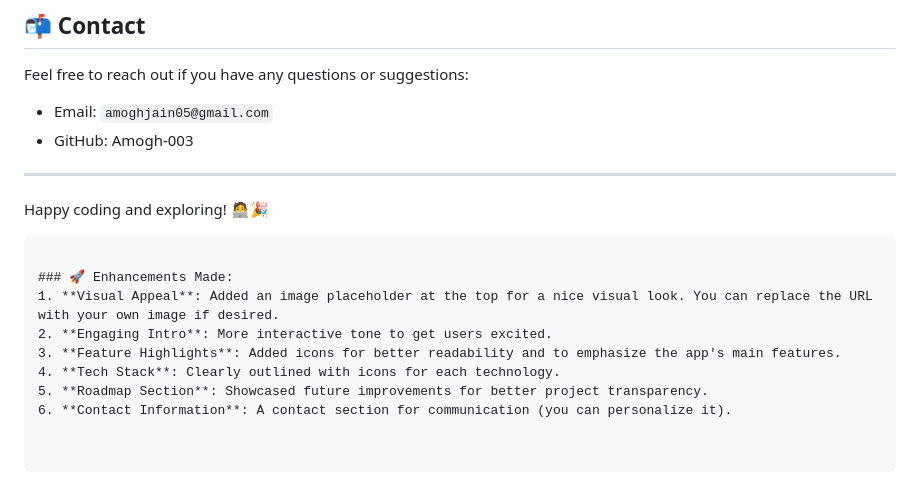
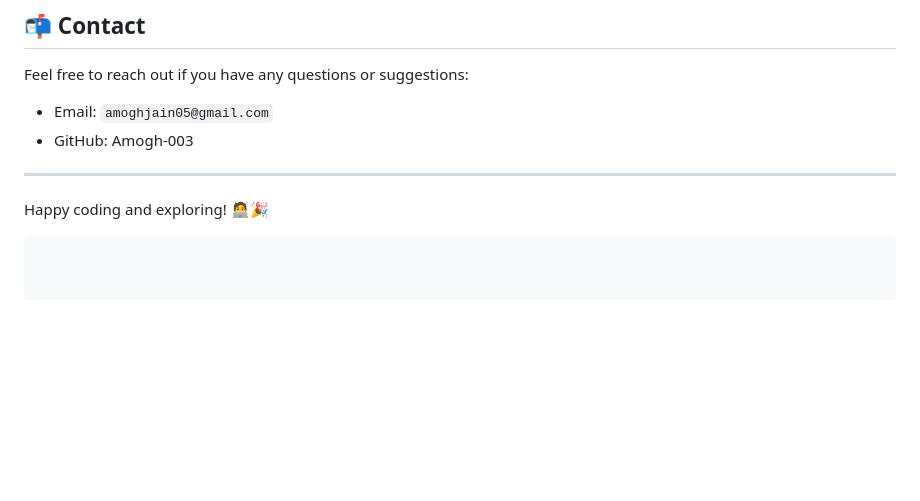
Before and after one commit to Amogh-003/Alzheimer-s-Detection-App, a Markdown page: README.md, the part around the change printed below. Rendered like a GitHub page; blank space fills up the shorter version.

````diff
--- a/README.md
+++ b/README.md
@@ -144,16 +141,7 @@ Feel free to reach out if you have any questions or suggestions:
 - Email: `amoghjain05@gmail.com`
 - GitHub: Amogh-003
 
-
 ---
 
 Happy coding and exploring! 🧑‍💻🎉
 ```
-
-### 🚀 Enhancements Made:
-1. **Visual Appeal**: Added an image placeholder at the top for a nice visual look. You can replace the URL with your own image if desired.
-2. **Engaging Intro**: More interactive tone to get users excited.
-3. **Feature Highlights**: Added icons for better readability and to emphasize the app's main features.
-4. **Tech Stack**: Clearly outlined with icons for each technology.
-5. **Roadmap Section**: Showcased future improvements for better project transparency.
-6. **Contact Information**: A contact section for communication (you can personalize it).
````
Also changed, not shown: other parts of README.md (+0 -3 lines).
